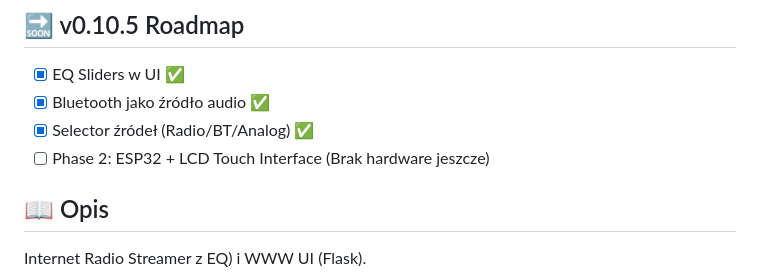
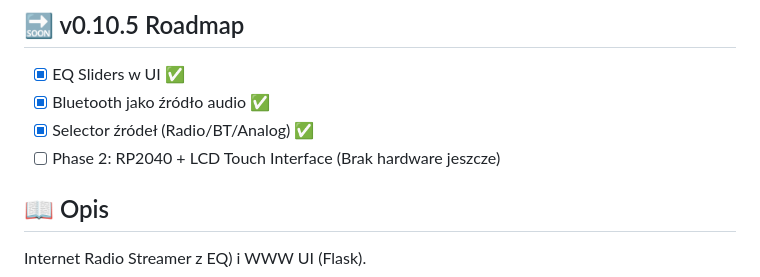
Before and after one commit to xtreamx2/streamer, a Markdown page: README.md, the part around one of its changes. GitHub-like rendering.

```diff
--- a/README.md
+++ b/README.md
@@ -13,7 +13,7 @@
 - [x] EQ Sliders w UI ✅
 - [x] Bluetooth jako źródło audio ✅
 - [x] Selector źródeł (Radio/BT/Analog) ✅
-- [ ] Phase 2: ESP32 + LCD Touch Interface (Brak hardware jeszcze)
+- [ ] Phase 2: RP2040 + LCD Touch Interface (Brak hardware jeszcze)
 
 ## 📖 Opis
 
```
Also changed, not shown: other parts of README.md (+1 -1 lines).
